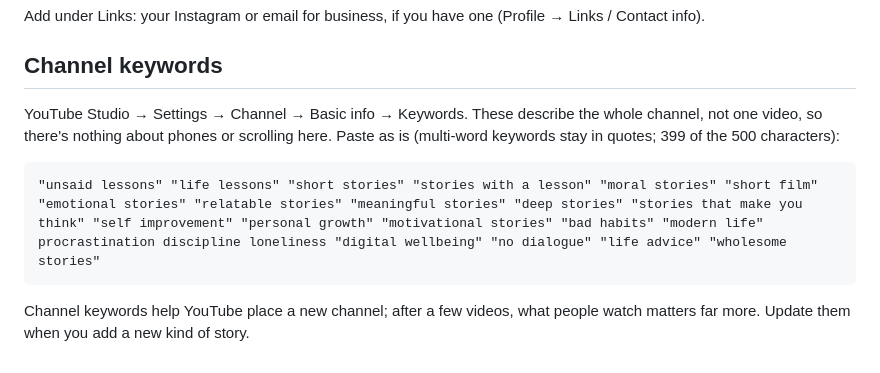
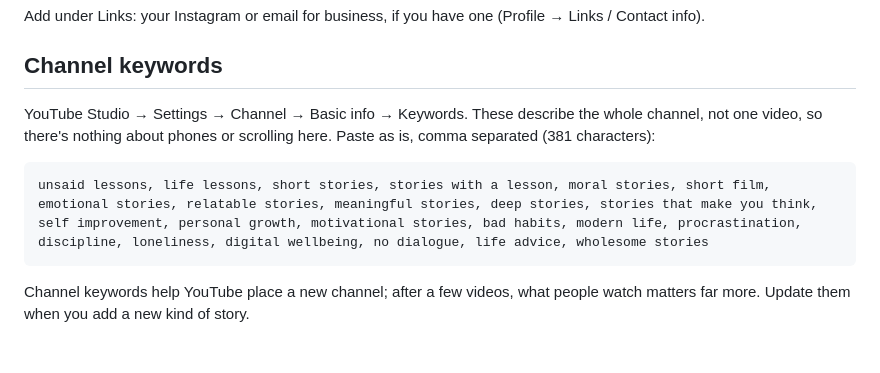
Before and after one commit to king1484/claude-workspace, a Markdown page: Scroll/marketing/CHANNEL.md, the part around the change. GitHub-like rendering.

Commit message:
Use comma-separated channel keywords
Co-Authored-By: Claude Opus 5.5 <noreply@anthropic.com>
Claude-Session: https://claude.ai/code/session_01FMTj2kVxFJMLn8JW28PnSx

````diff
--- a/Scroll/marketing/CHANNEL.md
+++ b/Scroll/marketing/CHANNEL.md
@@ -84,10 +84,10 @@ Add under Links: your Instagram or email for business, if you have one (Profile
 
 ## Channel keywords
 
-YouTube Studio → Settings → Channel → Basic info → Keywords. These describe the whole channel, not one video, so there's nothing about phones or scrolling here. Paste as is (multi-word keywords stay in quotes; 399 of the 500 characters):
+YouTube Studio → Settings → Channel → Basic info → Keywords. These describe the whole channel, not one video, so there's nothing about phones or scrolling here. Paste as is, comma separated (381 characters):
 
 ```
-"unsaid lessons" "life lessons" "short stories" "stories with a lesson" "moral stories" "short film" "emotional stories" "relatable stories" "meaningful stories" "deep stories" "stories that make you think" "self improvement" "personal growth" "motivational stories" "bad habits" "modern life" procrastination discipline loneliness "digital wellbeing" "no dialogue" "life advice" "wholesome stories"
+unsaid lessons, life lessons, short stories, stories with a lesson, moral stories, short film, emotional stories, relatable stories, meaningful stories, deep stories, stories that make you think, self improvement, personal growth, motivational stories, bad habits, modern life, procrastination, discipline, loneliness, digital wellbeing, no dialogue, life advice, wholesome stories
 ```
 
 Channel keywords help YouTube place a new channel; after a few videos, what people watch matters far more. Update them when you add a new kind of story.
````
